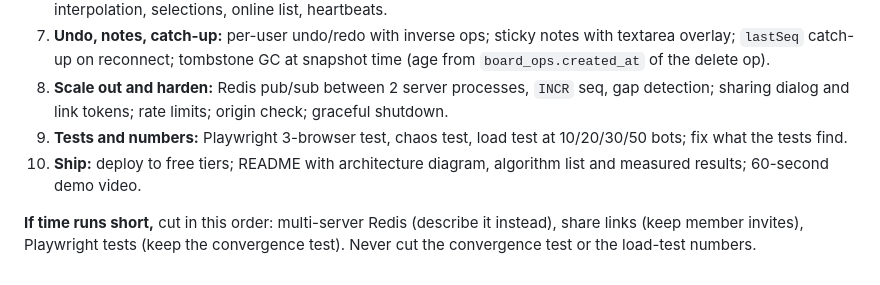
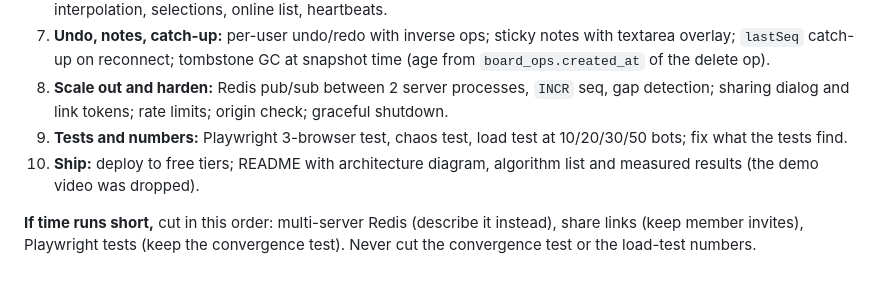
Before and after one commit to Octovia7/collab-whiteboard, a Markdown page: docs/system-design.md, the part around the change. Rendered like a GitHub page.

```diff
--- a/docs/system-design.md
+++ b/docs/system-design.md
@@ -501,6 +501,6 @@ Milestones are built in this order; each ends with something that runs. The chec
 7. **Undo, notes, catch-up:** per-user undo/redo with inverse ops; sticky notes with textarea overlay; `lastSeq` catch-up on reconnect; tombstone GC at snapshot time (age from `board_ops.created_at` of the delete op).
 8. **Scale out and harden:** Redis pub/sub between 2 server processes, `INCR` seq, gap detection; sharing dialog and link tokens; rate limits; origin check; graceful shutdown.
 9. **Tests and numbers:** Playwright 3-browser test, chaos test, load test at 10/20/30/50 bots; fix what the tests find.
-10. **Ship:** deploy to free tiers; README with architecture diagram, algorithm list and measured results; 60-second demo video.
+10. **Ship:** deploy to free tiers; README with architecture diagram, algorithm list and measured results (the demo video was dropped).
 
 **If time runs short,** cut in this order: multi-server Redis (describe it instead), share links (keep member invites), Playwright tests (keep the convergence test). Never cut the convergence test or the load-test numbers.
```
Also changed, not shown: CLAUDE.md (+4 -4 lines).
